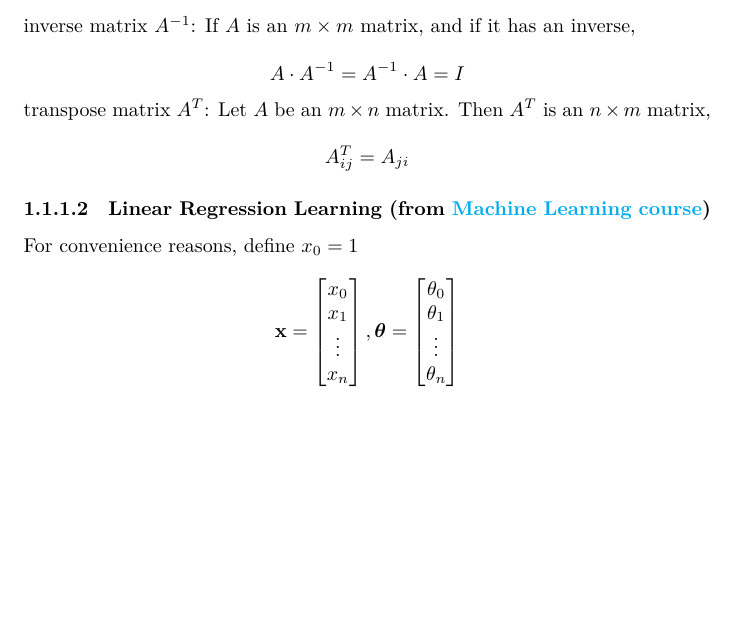
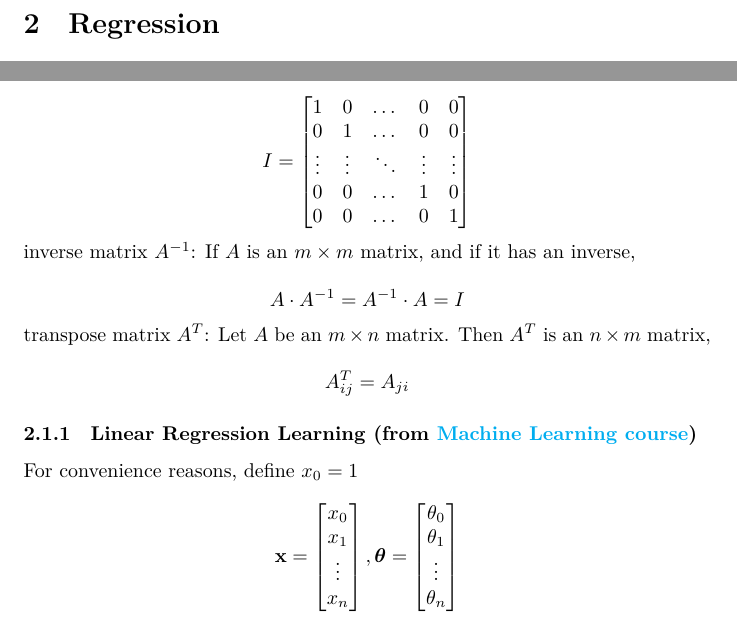
Before and after one commit to MDataResearch/ml_notes, a LaTeX document (note.tex): part of page 4 of 7 before the commit and two parts of pages 4 and 5 of 7 after it, the two joined at a grey line, cut at the place of the change, the shorter picture padded with empty space. Compiled offline with XeLaTeX.

Commit message:
update index

```diff
--- a/note.tex
+++ b/note.tex
@@ -84,3 +107,6 @@ or more independent variables (often called `predictors',
+\section{Regression}
+
+\subsection{Linear Regression(from \href{https://en.wikipedia.org/wiki/Linear_regression\#:~:text=In\%20statistics\%2C\%20linear\%20regression\%20is,is\%20called\%20simple\%20linear\%20regression.}{Wikipedia})}
 
 Given a data set \(\{y_i, x_{i1}, ..., x_{ip}\}_{i=1}^n\) of n statistical units, a linear regression model assumes that the relationship between the dependent variable \textbf{y} and the p-vector of regressors \textbf{x} is linear.
 
@@ -158,6 +184,17 @@ X =
 
 \[A \cdot I = I \cdot A = A\]
 
+\[
+I =
+\begin{bmatrix}
+1 & 0 & \dots & 0 & 0\\
+0 & 1 & \dots & 0 & 0\\
+\vdots & \vdots & \ddots & \vdots & \vdots\\
+0 & 0 & \dots & 1 & 0\\
+0 & 0 & \dots & 0 & 1
+\end{bmatrix}
+\]
+
 \noindent inverse matrix \(A^{-1}\): If \(A\) is an \(m \times m\) matrix, and if it has an inverse,
 
 \[A \cdot A^{-1} = A^{-1} \cdot A = I\]
@@ -166,7 +203,7 @@ X =
 
 \[A^T_{ij} = A_{ji}\]
 
-\paragraph{Linear Regression Learning (from \href{https://www.coursera.org/learn/machine-learning}{Machine Learning course})}
+\subsubsection{Linear Regression Learning (from \href{https://www.coursera.org/learn/machine-learning}{Machine Learning course})}
 
 \noindent For convenience reasons, define \(x_0 = 1\)
 
```
Also changed, not shown: note.tex (51 more changed lines).
